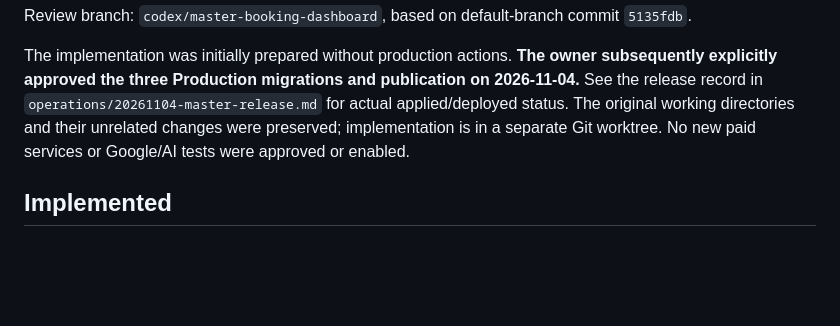
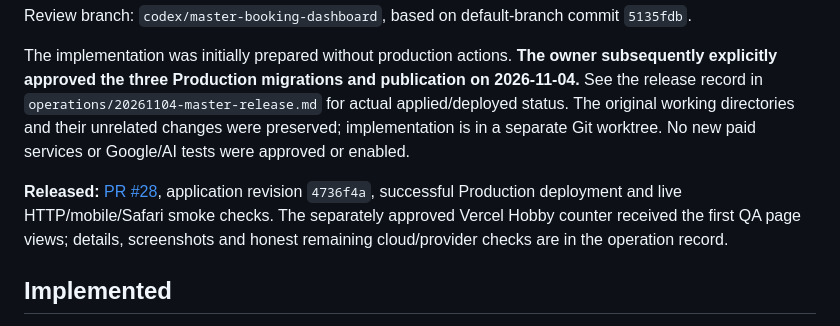
Before and after one commit to MetodiGG/AI-Receptionist, a Markdown page: docs/master-spec-review-2026-11-04.md, the part around the change. Rendered like a GitHub page; blank space fills up the shorter version.

```diff
--- a/docs/master-spec-review-2026-11-04.md
+++ b/docs/master-spec-review-2026-11-04.md
@@ -3,6 +3,8 @@
 Review branch: `codex/master-booking-dashboard`, based on default-branch commit `5135fdb`.
 
 The implementation was initially prepared without production actions. **The owner subsequently explicitly approved the three Production migrations and publication on 2026-11-04.** See the release record in `operations/20261104-master-release.md` for actual applied/deployed status. The original working directories and their unrelated changes were preserved; implementation is in a separate Git worktree. No new paid services or Google/AI tests were approved or enabled.
+
+**Released:** [PR #28](https://github.com/MetodiGG/AI-Receptionist/pull/28), application revision `4736f4a`, successful Production deployment and live HTTP/mobile/Safari smoke checks. The separately approved Vercel Hobby counter received the first QA page views; details, screenshots and honest remaining cloud/provider checks are in the operation record.
 
 ## Implemented
 
```
Also changed, not shown: docs/operations/20261104-master-release.md (+11 -2 lines), docs/review/2026-11-04/analytics-production.png (added), docs/review/2026-11-04/faq-production-mobile.png (added).
